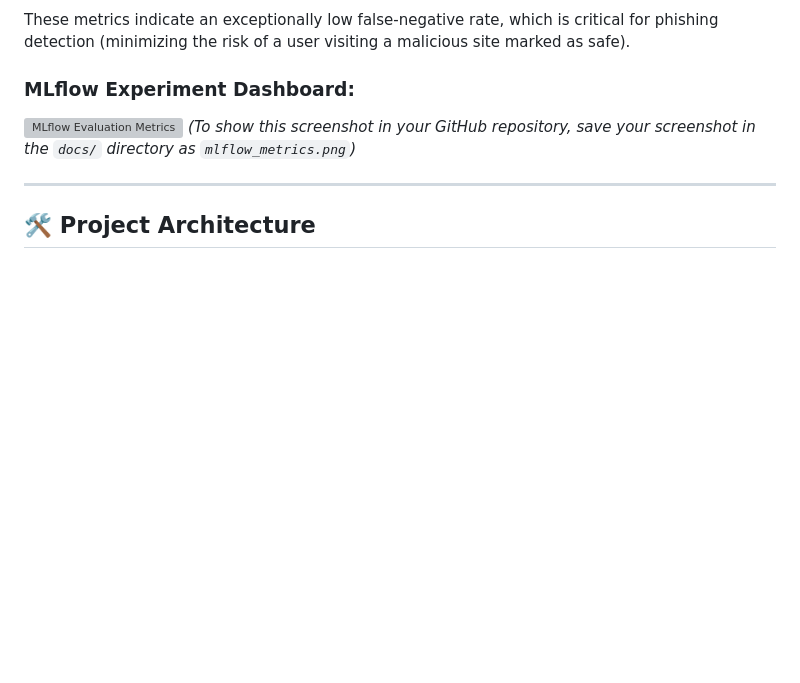
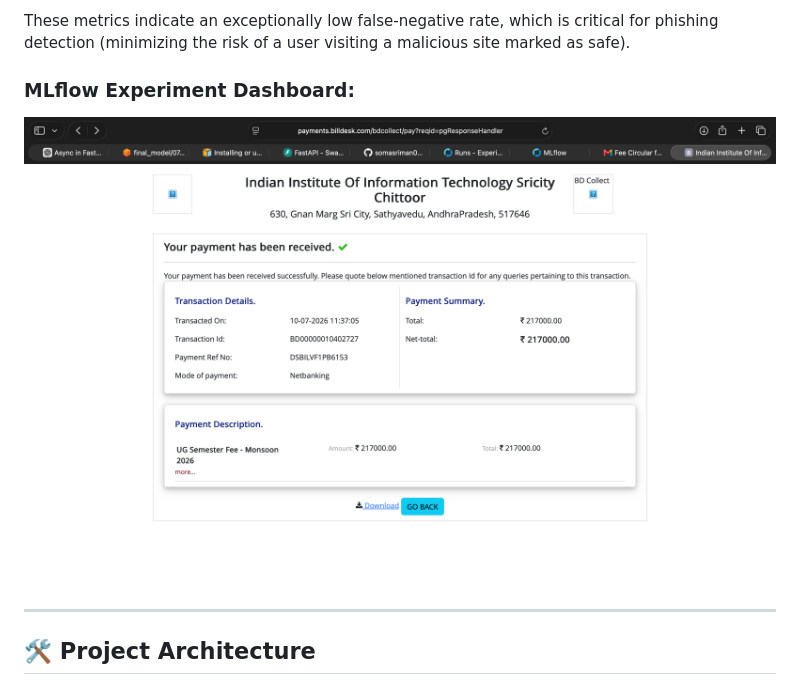
Before and after one commit to somasriman07/Network-Security-ML-Project, a Markdown page: README.md, the part around the change. Rendered like a GitHub page; pictures changed too: docs/mlflow_metrics.png (added); blank space fills up the shorter version; grey boxes are pictures that could not be loaded.

```diff
--- a/README.md
+++ b/README.md
@@ -26,7 +26,6 @@ These metrics indicate an exceptionally low false-negative rate, which is critic
 
 ### MLflow Experiment Dashboard:
 ![MLflow Evaluation Metrics](docs/mlflow_metrics.png)
-*(To show this screenshot in your GitHub repository, save your screenshot in the `docs/` directory as `mlflow_metrics.png`)*
 
 ---
 
```
Also changed, not shown: Screenshot 2026-07-10 at 11.15.08 AM.png (added).
